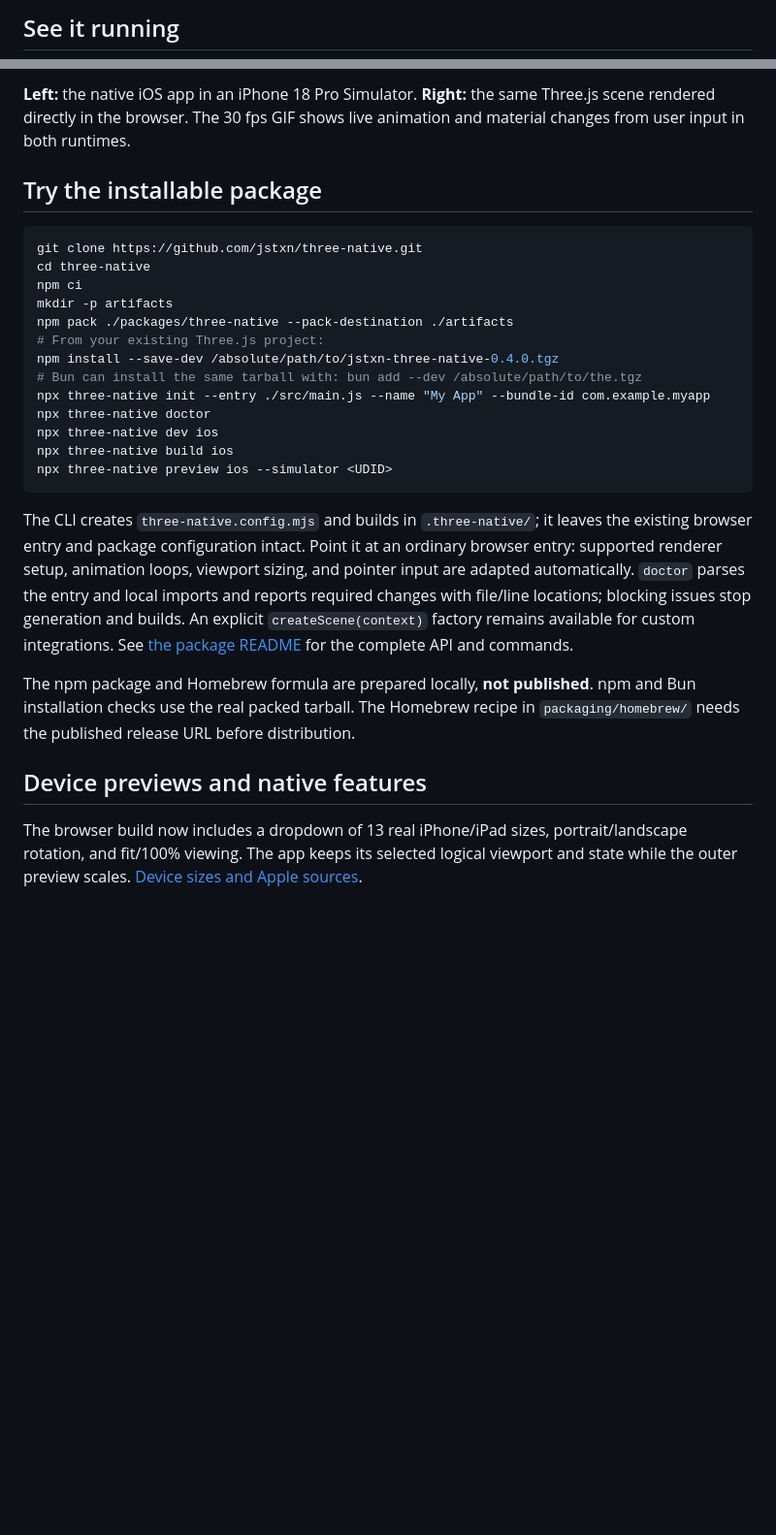
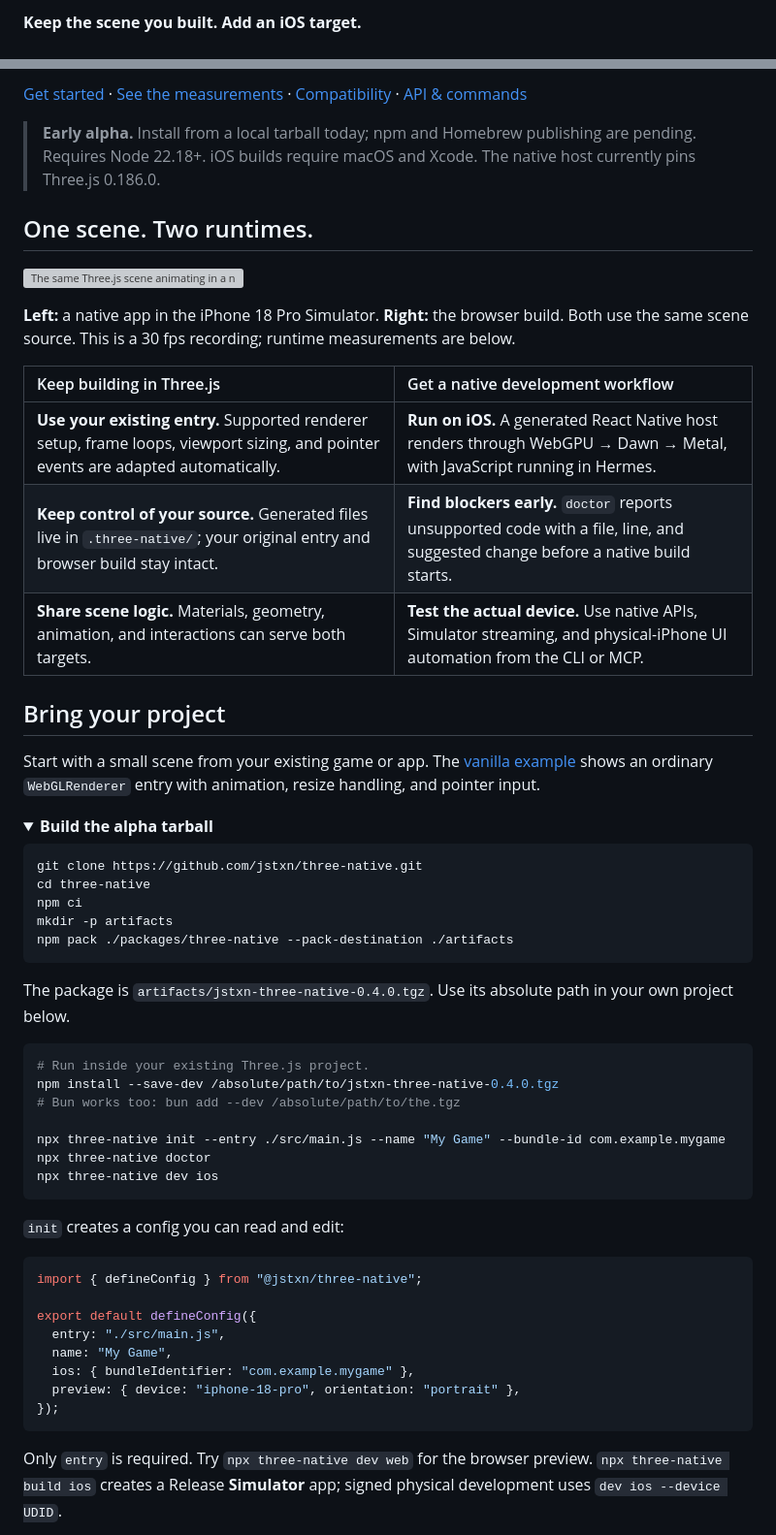
Before and after one commit to jstxn/three-native, a Markdown page: README.md, 2 parts joined by grey strips. Shown at 97% size. Rendered like a GitHub page; folded sections open; blank space fills up the shorter version; grey boxes are pictures that could not be loaded.

````diff
--- a/README.md
+++ b/README.md
@@ -6,3 +6,3 @@ An installable CLI and runtime that add a native iOS target to an existing Three
 
-## See it running
+**Keep the scene you built. Add an iOS target.**
 
@@ -10,7 +10,26 @@ An installable CLI and runtime that add a native iOS target to an existing Three
 
-**Left:** the native iOS app in an iPhone 18 Pro Simulator. **Right:** the same Three.js scene rendered directly in the browser. The 30 fps GIF shows live animation and material changes from user input in both runtimes.
+[Get started](#bring-your-project) · [See the measurements](#performance-you-can-inspect) · [Compatibility](#what-works-today) · [API & commands](packages/three-native/README.md)
 
-## Try the installable package
+> **Early alpha.** Install from a local tarball today; npm and Homebrew publishing are pending. Requires Node 22.18+. iOS builds require macOS and Xcode. The native host currently pins Three.js 0.186.0.
+
+## One scene. Two runtimes.
+
+![The same Three.js scene animating in a native iOS Simulator app and a browser, with material changes in both.](docs/media/three-native-demo.gif)
+
+**Left:** a native app in the iPhone 18 Pro Simulator. **Right:** the browser build. Both use the same scene source. This is a 30 fps recording; runtime measurements are below.
+
+| Keep building in Three.js | Get a native development workflow |
+| :-- | :-- |
+| **Use your existing entry.** Supported renderer setup, frame loops, viewport sizing, and pointer events are adapted automatically. | **Run on iOS.** A generated React Native host renders through WebGPU → Dawn → Metal, with JavaScript running in Hermes. |
+| **Keep control of your source.** Generated files live in `.three-native/`; your original entry and browser build stay intact. | **Find blockers early.** `doctor` reports unsupported code with a file, line, and suggested change before a native build starts. |
+| **Share scene logic.** Materials, geometry, animation, and interactions can serve both targets. | **Test the actual device.** Use native APIs, Simulator streaming, and physical-iPhone UI automation from the CLI or MCP. |
+
+## Bring your project
+
+Start with a small scene from your existing game or app. The [vanilla example](examples/vanilla) shows an ordinary `WebGLRenderer` entry with animation, resize handling, and pointer input.
+
+<details>
+<summary><strong>Build the alpha tarball</strong></summary>
 
 ```sh
 git clone https://github.com/jstxn/three-native.git
@@ -18,21 +37,34 @@ cd three-native
 npm ci
 mkdir -p artifacts
 npm pack ./packages/three-native --pack-destination ./artifacts
-# From your existing Three.js project:
+```
+
+The package is `artifacts/jstxn-three-native-0.4.0.tgz`. Use its absolute path in your own project below.
+
+</details>
+
+```sh
+# Run inside your existing Three.js project.
 npm install --save-dev /absolute/path/to/jstxn-three-native-0.4.0.tgz
-# Bun can install the same tarball with: bun add --dev /absolute/path/to/the.tgz
-npx three-native init --entry ./src/main.js --name "My App" --bundle-id com.example.myapp
+# Bun works too: bun add --dev /absolute/path/to/the.tgz
+
+npx three-native init --entry ./src/main.js --name "My Game" --bundle-id com.example.mygame
 npx three-native doctor
 npx three-native dev ios
-npx three-native build ios
-npx three-native preview ios --simulator <UDID>
 ```
 
-The CLI creates `three-native.config.mjs` and builds in `.three-native/`; it leaves the existing browser entry and package configuration intact. Point it at an ordinary browser entry: supported renderer setup, animation loops, viewport sizing, and pointer input are adapted automatically. `doctor` parses the entry and local imports and reports required changes with file/line locations; blocking issues stop generation and builds. An explicit `createScene(context)` factory remains available for custom integrations. See [the package README](packages/three-native/README.md) for the complete API and commands.
+`init` creates a config you can read and edit:
 
-The npm package and Homebrew formula are prepared locally, **not published**. npm and Bun installation checks use the real packed tarball. The Homebrew recipe in `packaging/homebrew/` needs the published release URL before distribution.
+```js
+import { defineConfig } from "@jstxn/three-native";
 
-## Device previews and native features
+export default defineConfig({
+  entry: "./src/main.js",
+  name: "My Game",
+  ios: { bundleIdentifier: "com.example.mygame" },
+  preview: { device: "iphone-18-pro", orientation: "portrait" },
+});
+```
 
-The browser build now includes a dropdown of 13 real iPhone/iPad sizes, portrait/landscape rotation, and fit/100% viewing. The app keeps its selected logical viewport and state while the outer preview scales. [Device sizes and Apple sources](docs/device-presets.md).
+Only `entry` is required. Try `npx three-native dev web` for the browser preview. `npx three-native build ios` creates a Release **Simulator** app; signed physical development uses `dev ios --device UDID`.
 
````
Also changed, not shown: other parts of README.md (+71 -87 lines), docs/benchmarks/README.md (added, +86 -0 lines), docs/development.md (added, +104 -0 lines), docs/media/device-preview.png (added), 5 other files.
